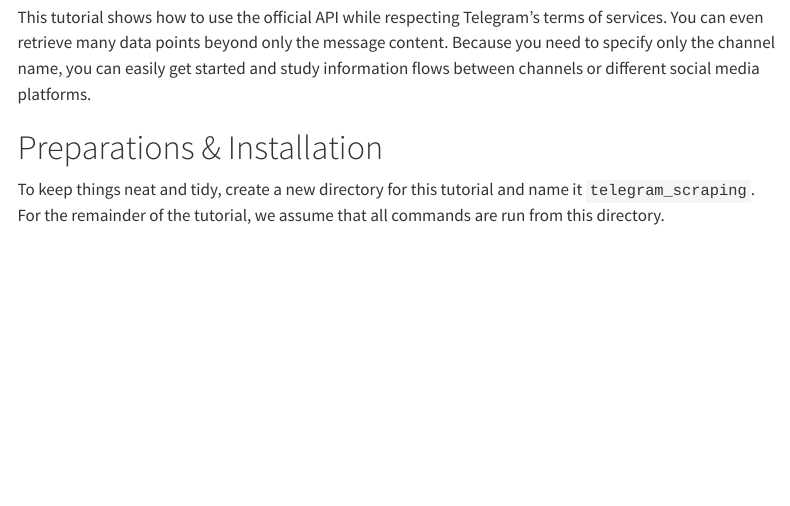
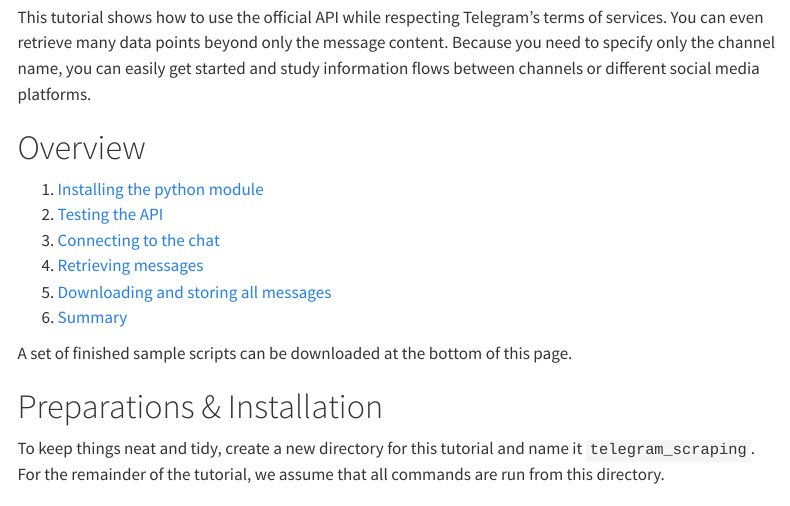
Before and after one commit to opted-eu/tutorial_website, a Quarto document (tutorial_website/tutorials/telegram_scraping/index.qmd): the page in a window 1100 px wide, from 500 px down. Rendered offline with R 4.5, knitr and Pandoc in place of Quarto, with nearby package versions; menus at the side of the page are left out; long lines of code are wrapped.

Commit message:
add overview

```diff
--- a/tutorial_website/tutorials/telegram_scraping/index.qmd
+++ b/tutorial_website/tutorials/telegram_scraping/index.qmd
@@ -18,6 +18,18 @@
 In this tutorial, we show how journalistic media texts can be retrieved from Telegram. Many news outlets, especially alternative media platforms use Telegram to engage with their audiences. The low degree of moderation and supervision makes Telegram not only an interesting platform for media outlets spreading (mis-)information, but also for fringe-groups of the political spectrum. They tend to use public channels on Telegram to establish their narratives or to recruit and to mobilise supporters.
 
 This tutorial shows how to use the official API while respecting Telegram's terms of services. You can even retrieve many data points beyond only the message content. Because you need to specify only the channel name, you can easily get started and study information flows between channels or different social media platforms.
+
+
+# Overview
+
+1. [Installing the python module](#Preparations-&-Installation)
+2. [Testing the API](#testing-the-api)
+3. [Connecting to the chat](#connecting-to-a-chat)
+4. [Retrieving messages](#retrieving-messages)
+5. [Downloading and storing all messages](#downloading-and-storing-all-messages)
+6. [Summary](#summary)
+
+A set of finished sample scripts can be downloaded at the bottom of this page.
 
 # Preparations & Installation
 
```
